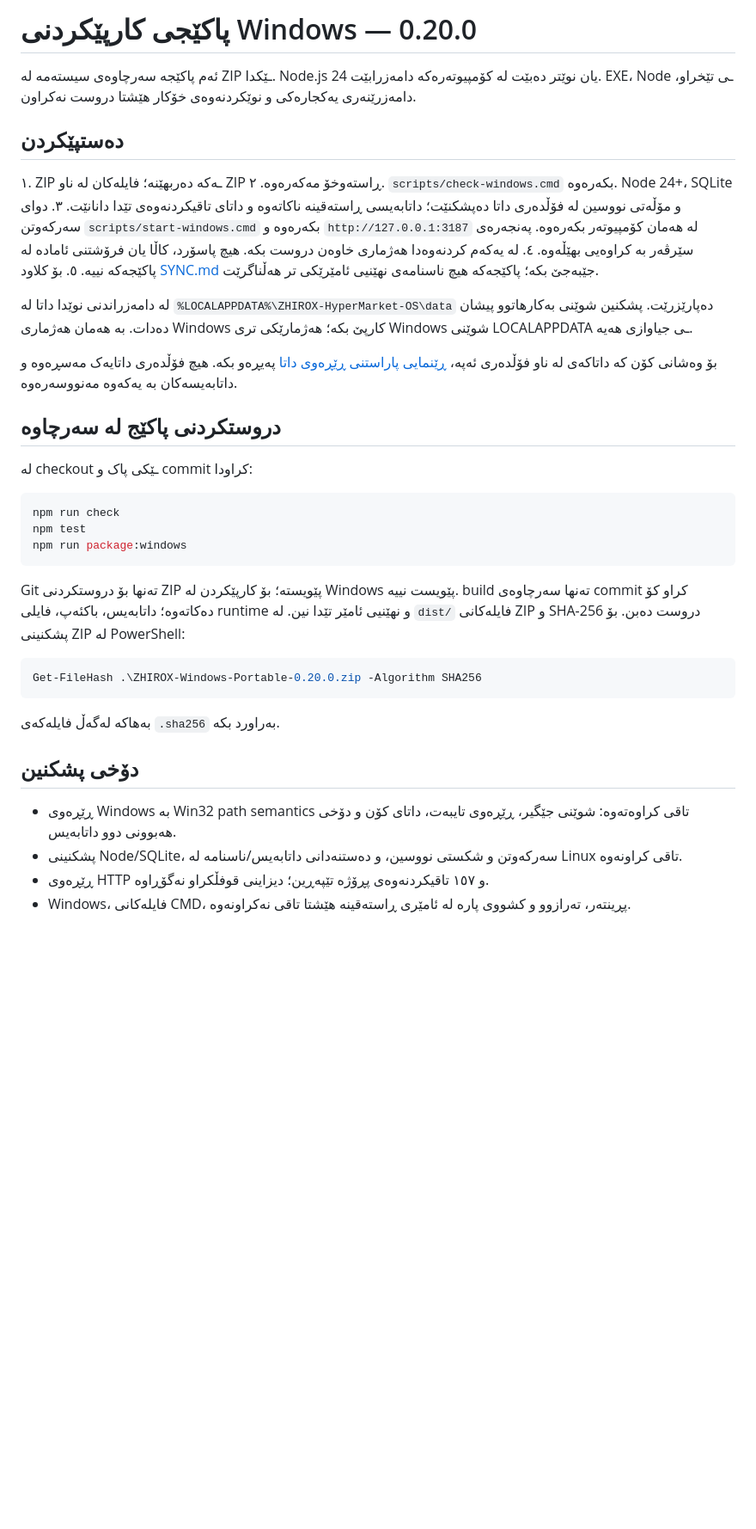
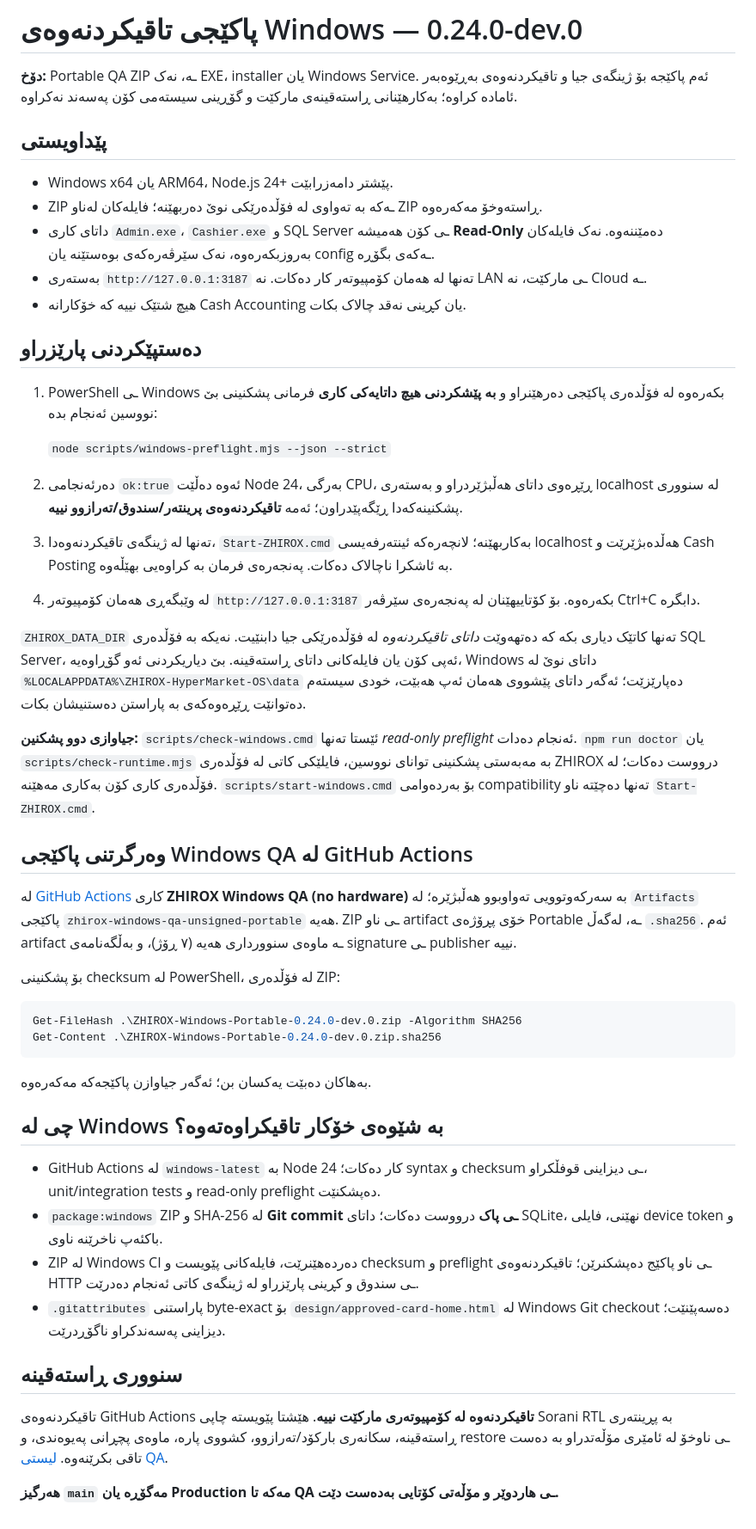
Before and after one commit to arambarzani07/ZHIROX-HyperMarket-OS, a Markdown page: docs/WINDOWS.md, the part around the change. Shown at 86% size. Drawn GitHub-style; blank space fills up the shorter version.

Commit message:
Document Windows QA ZIP, read-only preflight, safe launcher and verified checksum without production claims

````diff
--- a/docs/WINDOWS.md
+++ b/docs/WINDOWS.md
@@ -1,40 +1,51 @@
-# پاکێجی کارپێکردنی Windows — 0.20.0
+# پاکێجی تاقیکردنەوەی Windows — 0.24.0-dev.0
 
-ئەم پاکێجە سەرچاوەی سیستەمە لە ZIP ـێکدا. Node.js 24 یان نوێتر دەبێت لە کۆمپیوتەرەکە دامەزرابێت. EXE، Node ـی تێخراو، دامەزرێنەری یەکجارەکی و نوێکردنەوەی خۆکار هێشتا دروست نەکراون.
+**دۆخ:** Portable QA ZIP ـە، نەک EXE، installer یان Windows Service. ئەم پاکێجە بۆ ژینگەی جیا و تاقیکردنەوەی بەڕێوەبەر ئامادە کراوە؛ بەکارهێنانی ڕاستەقینەی مارکێت و گۆڕینی سیستەمی کۆن پەسەند نەکراوە.
 
-## دەستپێکردن
+## پێداویستی
 
-١. ZIP ـەکە دەربهێنە؛ فایلەکان لە ناو ZIP ڕاستەوخۆ مەکەرەوە.
-٢. `scripts/check-windows.cmd` بکەرەوە. Node 24+، SQLite و مۆڵەتی نووسین لە فۆڵدەری داتا دەپشکنێت؛ داتابەیسی ڕاستەقینە ناکاتەوە و داتای تاقیکردنەوەی تێدا دانانێت.
-٣. دوای سەرکەوتن `scripts/start-windows.cmd` بکەرەوە و `http://127.0.0.1:3187` لە هەمان کۆمپیوتەر بکەرەوە. پەنجەرەی سێرڤەر بە کراوەیی بهێڵەوە.
-٤. لە یەکەم کردنەوەدا هەژماری خاوەن دروست بکە. هیچ پاسۆرد، کاڵا یان فرۆشتنی ئامادە لە پاکێجەکە نییە.
-٥. بۆ کلاود [SYNC.md](SYNC.md) جێبەجێ بکە؛ پاکێجەکە هیچ ناسنامەی نهێنیی ئامێرێکی تر هەڵناگرێت.
+- Windows x64 یان ARM64، Node.js 24+ پێشتر دامەزرابێت.
+- ZIP ـەکە بە تەواوی لە فۆڵدەرێکی نوێ دەربهێنە؛ فایلەکان لەناو ZIP ڕاستەوخۆ مەکەرەوە.
+- داتای کاری `Admin.exe`، `Cashier.exe` و SQL Server ـی کۆن هەمیشە **Read-Only** دەمێننەوە. نەک فایلەکان بەروزبکەرەوە، نەک سێرڤەرەکەی بوەستێنە یان config ـەکەی بگۆڕە.
+- بەستەری `http://127.0.0.1:3187` تەنها لە هەمان کۆمپیوتەر کار دەکات. نە LAN ـی مارکێت، نە Cloud ـە.
+- هیچ شتێک نییە کە خۆکارانە Cash Accounting یان کڕینی نەقد چالاک بکات.
 
-لە دامەزراندنی نوێدا داتا لە `%LOCALAPPDATA%\ZHIROX-HyperMarket-OS\data` دەپارێزرێت. پشکنین شوێنی بەکارهاتوو پیشان دەدات. بە هەمان هەژماری Windows کارپێ بکە؛ هەژمارێکی تری Windows شوێنی LOCALAPPDATA ـی جیاوازی هەیە.
+## دەستپێکردنی پارێزراو
 
-بۆ وەشانی کۆن کە داتاکەی لە ناو فۆڵدەری ئەپە، [ڕێنمایی پاراستنی ڕێڕەوی داتا](RUN.md) پەیڕەو بکە. هیچ فۆڵدەری داتایەک مەسڕەوە و داتابەیسەکان بە یەکەوە مەنووسەرەوە.
+1. PowerShell ـی Windows بکەرەوە لە فۆڵدەری پاکێجی دەرهێنراو و **بە پێشکردنی هیچ داتایەکی کاری** فرمانی پشکنینی بێ نووسین ئەنجام بدە:
 
-## دروستکردنی پاکێج لە سەرچاوە
+   `node scripts/windows-preflight.mjs --json --strict`
 
-لە checkout ـێکی پاک و commit کراودا:
+2. دەرئەنجامی `ok:true` ئەوە دەڵێت Node 24، بەرگی CPU، ڕێڕەوی داتای هەڵبژێردراو و بەستەری localhost لە سنووری پشکنینەکەدا ڕێگەپێدراون؛ ئەمە **تاقیکردنەوەی پرینتەر/سندوق/تەرازوو نییە**.
+3. تەنها لە ژینگەی تاقیکردنەوەدا، `Start-ZHIROX.cmd` بەکاربهێنە؛ لانچەرەکە ئینتەرفەیسی localhost هەڵدەبژێرێت و Cash Posting بە ئاشکرا ناچالاک دەکات. پەنجەرەی فرمان بە کراوەیی بهێڵەوە.
+4. لە وێبگەڕی هەمان کۆمپیوتەر `http://127.0.0.1:3187` بکەرەوە. بۆ کۆتاییهێنان لە پەنجەرەی سێرڤەر Ctrl+C دابگرە.
 
-```sh
-npm run check
-npm test
-npm run package:windows
+`ZHIROX_DATA_DIR` تەنها کاتێک دیاری بکە کە دەتهەوێت *داتای تاقیکردنەوە* لە فۆڵدەرێکی جیا دابنێیت. نەیکە بە فۆڵدەری SQL Server، ئەپی کۆن یان فایلەکانی داتای ڕاستەقینە. بێ دیاریکردنی ئەو گۆڕاوەیە، Windows داتای نوێ لە `%LOCALAPPDATA%\ZHIROX-HyperMarket-OS\data` دەپارێزێت؛ ئەگەر داتای پێشووی هەمان ئەپ هەبێت، خودی سیستەم دەتوانێت ڕێڕەوەکەی بە پاراستن دەستنیشان بکات.
+
+**جیاوازی دوو پشکنین:** `scripts/check-windows.cmd` ئێستا تەنها *read-only preflight* ئەنجام دەدات. `npm run doctor` یان `scripts/check-runtime.mjs` بە مەبەستی پشکنینی توانای نووسین، فایلێکی کاتی لە فۆڵدەری ZHIROX درووست دەکات؛ لە فۆڵدەری کاری کۆن بەکاری مەهێنە. `scripts/start-windows.cmd` بۆ بەردەوامی compatibility تەنها دەچێتە ناو `Start-ZHIROX.cmd`.
+
+## وەرگرتنی پاکێجی Windows QA لە GitHub Actions
+
+لە [GitHub Actions](https://github.com/arambarzani07/ZHIROX-HyperMarket-OS/actions) کاری **ZHIROX Windows QA (no hardware)** بە سەرکەوتوویی تەواوبوو هەڵبژێرە؛ لە `Artifacts` پاکێجی `zhirox-windows-qa-unsigned-portable` هەیە. ZIP ـی ناو artifact خۆی پڕۆژەی Portable ـە، لەگەڵ `.sha256`. ئەم artifact ـە ماوەی سنوورداری هەیە (٧ ڕۆژ)، و بەڵگەنامەی signature ـی publisher نییە.
+
+بۆ پشکنینی checksum لە PowerShell، لە فۆڵدەری ZIP:
+
+```powershell
+Get-FileHash .\ZHIROX-Windows-Portable-0.24.0-dev.0.zip -Algorithm SHA256
+Get-Content .\ZHIROX-Windows-Portable-0.24.0-dev.0.zip.sha256
 ```
 
-Git تەنها بۆ دروستکردنی ZIP پێویستە؛ بۆ کارپێکردن لە Windows پێویست نییە. build تەنها سەرچاوەی commit کراو کۆ دەکاتەوە؛ داتابەیس، باکئەپ، فایلی runtime و نهێنیی ئامێر تێدا نین. لە `dist/` فایلەکانی ZIP و SHA-256 دروست دەبن. بۆ پشکنینی ZIP لە PowerShell:
+بەهاکان دەبێت یەکسان بن؛ ئەگەر جیاوازن پاکێجەکە مەکەرەوە.
 
-```powershell
-Get-FileHash .\ZHIROX-Windows-Portable-0.20.0.zip -Algorithm SHA256
-```
+## چی لە Windows بە شێوەی خۆکار تاقیکراوەتەوە؟
 
-بەهاکە لەگەڵ فایلەکەی `.sha256` بەراورد بکە.
+- GitHub Actions لە `windows-latest` بە Node 24 کار دەکات؛ syntax و checksum ـی دیزاینی قوفڵکراو، unit/integration tests و read-only preflight دەپشکنێت.
+- `package:windows` ZIP و SHA-256 لە **Git commit ـی پاک** درووست دەکات؛ داتای SQLite، نهێنی، فایلی device token و باکئەپ ناخرێنە ناوی.
+- ZIP لە Windows CI دەردەهێنرێت، فایلەکانی پێویست و checksum و preflight ـی ناو پاکێج دەپشکنرێن؛ تاقیکردنەوەی HTTP ـی سندوق و کڕینی پارێزراو لە ژینگەی کاتی ئەنجام دەدرێت.
+- `.gitattributes` پاراستنی byte-exact بۆ `design/approved-card-home.html` لە Windows Git checkout دەسەپێنێت؛ دیزاینی پەسەندکراو ناگۆڕدرێت.
 
-## دۆخی پشکنین
+## سنووری ڕاستەقینە
 
-- ڕێڕەوی Windows بە Win32 path semantics تاقی کراوەتەوە: شوێنی جێگیر، ڕێڕەوی تایبەت، داتای کۆن و دۆخی هەبوونی دوو داتابەیس.
-- پشکنینی Node/SQLite، سەرکەوتن و شکستی نووسین، و دەستنەدانی داتابەیس/ناسنامە لە Linux تاقی کراونەوە.
-- ڕێڕەوی HTTP و ١٥٧ تاقیکردنەوەی پڕۆژە تێپەڕین؛ دیزاینی قوفڵکراو نەگۆڕاوە.
-- Windows، فایلەکانی CMD، پڕینتەر، تەرازوو و کشووی پارە لە ئامێری ڕاستەقینە هێشتا تاقی نەکراونەوە.
+تاقیکردنەوەی GitHub Actions **تاقیکردنەوە لە کۆمپیوتەری مارکێت نییە**. هێشتا پێویستە چاپی Sorani RTL بە پڕینتەری ڕاستەقینە، سکانەری بارکۆد/تەرازوو، کشووی پارە، ماوەی پچڕانی پەیوەندی، و restore ـی ناوخۆ لە ئامێری مۆڵەتدراو بە دەست تاقی بکرێنەوە. [لیستی QA](WINDOWS_QA.md).
+
+**هەرگیز `main` مەگۆڕە یان Production مەکە تا QA ـی هاردوێر و مۆڵەتی کۆتایی بەدەست دێت.**
````
